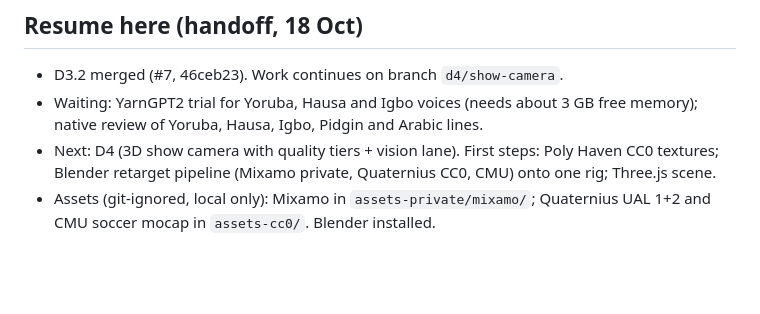
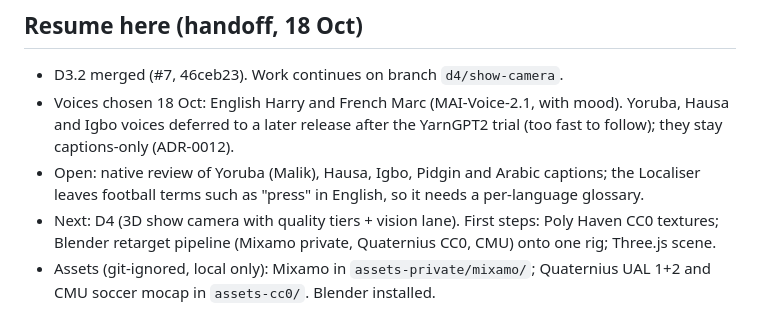
Before and after one commit to malikbello/matchcut, a Markdown page: status.md, the part around the change. Drawn GitHub-style; blank space fills up the shorter version.

```diff
--- a/status.md
+++ b/status.md
@@ -17,7 +17,8 @@
 
 ## Resume here (handoff, 18 Oct)
 - D3.2 merged (#7, 46ceb23). Work continues on branch `d4/show-camera`.
-- Waiting: YarnGPT2 trial for Yoruba, Hausa and Igbo voices (needs about 3 GB free memory); native review of Yoruba, Hausa, Igbo, Pidgin and Arabic lines.
+- Voices chosen 18 Oct: English Harry and French Marc (MAI-Voice-2.1, with mood). Yoruba, Hausa and Igbo voices deferred to a later release after the YarnGPT2 trial (too fast to follow); they stay captions-only (ADR-0012).
+- Open: native review of Yoruba (Malik), Hausa, Igbo, Pidgin and Arabic captions; the Localiser leaves football terms such as "press" in English, so it needs a per-language glossary.
 - Next: D4 (3D show camera with quality tiers + vision lane). First steps: Poly Haven CC0 textures; Blender retarget pipeline (Mixamo private, Quaternius CC0, CMU) onto one rig; Three.js scene.
 - Assets (git-ignored, local only): Mixamo in `assets-private/mixamo/`; Quaternius UAL 1+2 and CMU soccer mocap in `assets-cc0/`. Blender installed.
 
```
Also changed, not shown: docs/adr/0012-voices-and-languages.md (+4 -1 lines).
